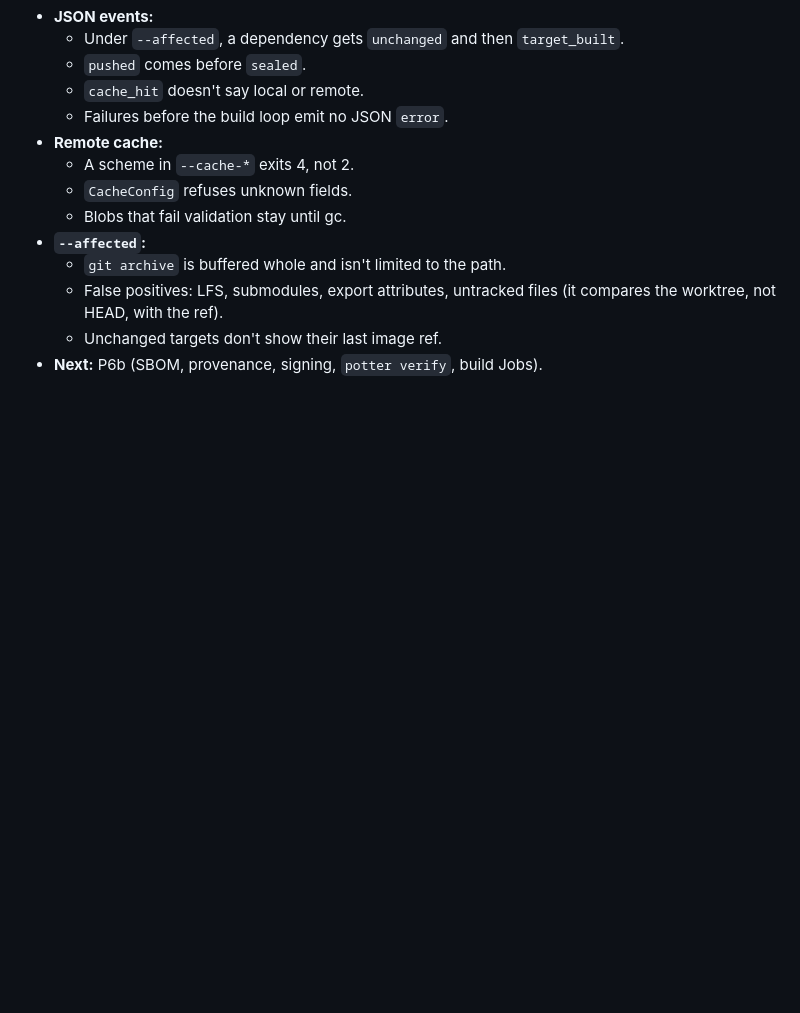
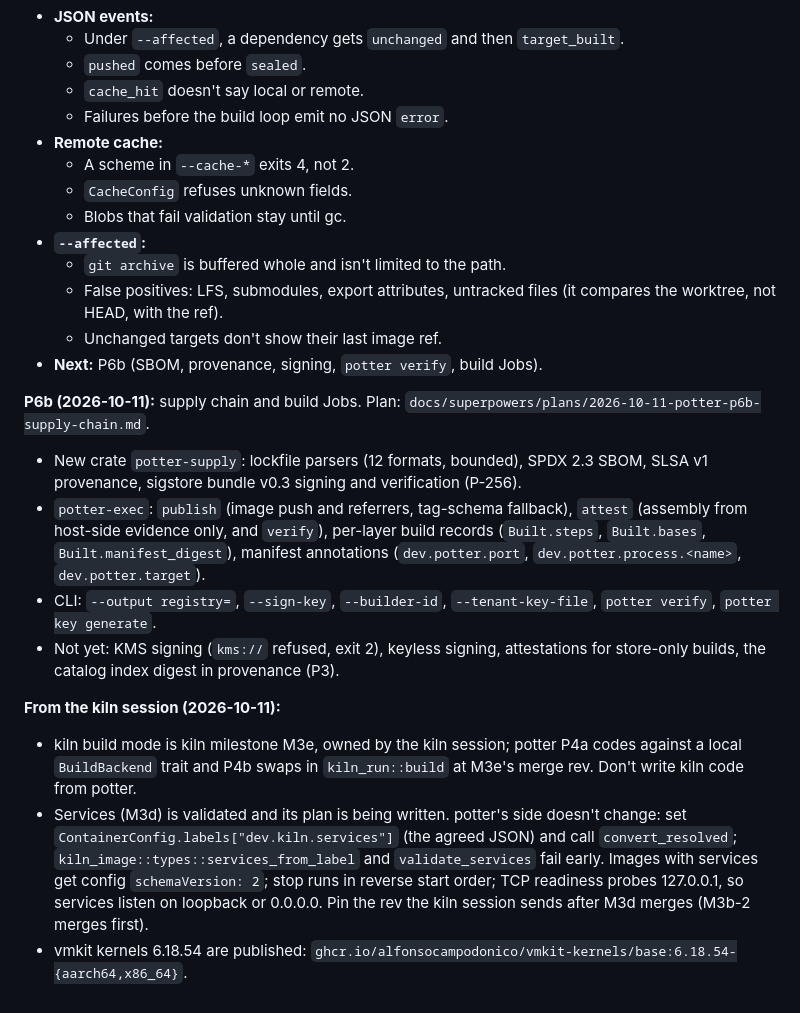
Before and after one commit to AlfonsoCampodonico/potter, a Markdown page: docs/superpowers/HANDOFF.md, the part around the change. Drawn GitHub-style; blank space fills up the shorter version.

```diff
--- a/docs/superpowers/HANDOFF.md
+++ b/docs/superpowers/HANDOFF.md
@@ -150,3 +150,14 @@ Deferred minors:
   - False positives: LFS, submodules, export attributes, untracked files (it compares the worktree, not HEAD, with the ref).
   - Unchanged targets don't show their last image ref.
 - **Next:** P6b (SBOM, provenance, signing, `potter verify`, build Jobs).
+
+**P6b (2026-10-11):** supply chain and build Jobs. Plan: `docs/superpowers/plans/2026-10-11-potter-p6b-supply-chain.md`.
+- New crate `potter-supply`: lockfile parsers (12 formats, bounded), SPDX 2.3 SBOM, SLSA v1 provenance, sigstore bundle v0.3 signing and verification (P-256).
+- `potter-exec`: `publish` (image push and referrers, tag-schema fallback), `attest` (assembly from host-side evidence only, and `verify`), per-layer build records (`Built.steps`, `Built.bases`, `Built.manifest_digest`), manifest annotations (`dev.potter.port`, `dev.potter.process.<name>`, `dev.potter.target`).
+- CLI: `--output registry=`, `--sign-key`, `--builder-id`, `--tenant-key-file`, `potter verify`, `potter key generate`.
+- Not yet: KMS signing (`kms://` refused, exit 2), keyless signing, attestations for store-only builds, the catalog index digest in provenance (P3).
+
+**From the kiln session (2026-10-11):**
+- kiln build mode is kiln milestone M3e, owned by the kiln session; potter P4a codes against a local `BuildBackend` trait and P4b swaps in `kiln_run::build` at M3e's merge rev. Don't write kiln code from potter.
+- Services (M3d) is validated and its plan is being written. potter's side doesn't change: set `ContainerConfig.labels["dev.kiln.services"]` (the agreed JSON) and call `convert_resolved`; `kiln_image::types::services_from_label` and `validate_services` fail early. Images with services get config `schemaVersion: 2`; stop runs in reverse start order; TCP readiness probes 127.0.0.1, so services listen on loopback or 0.0.0.0. Pin the rev the kiln session sends after M3d merges (M3b-2 merges first).
+- vmkit kernels 6.18.54 are published: `ghcr.io/alfonsocampodonico/vmkit-kernels/base:6.18.54-{aarch64,x86_64}`.
```
Also changed, not shown: README.md (+10 -0 lines), docs/plan-format.md (+20 -0 lines).
